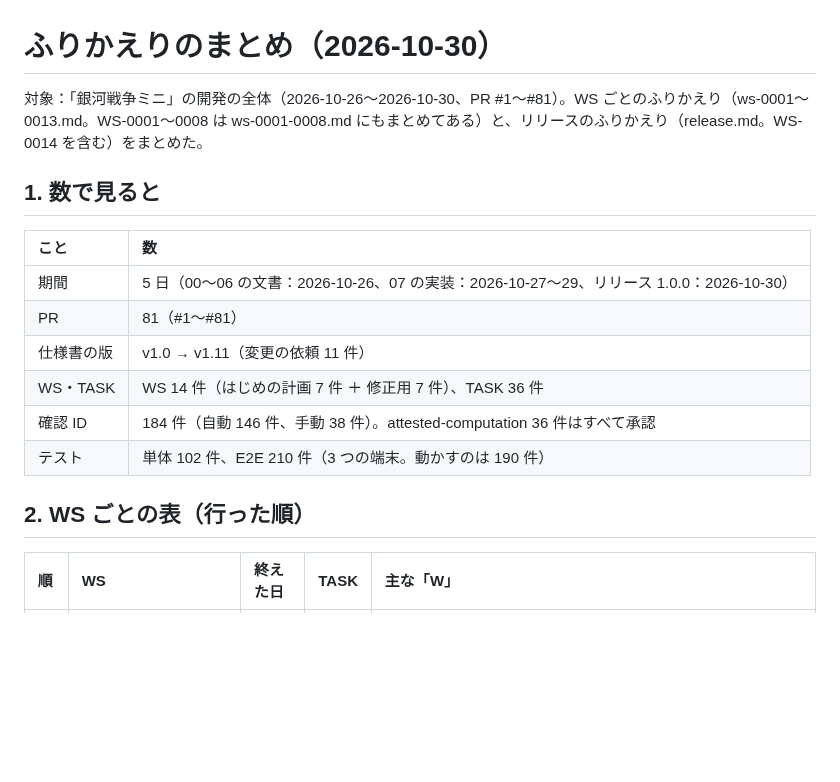
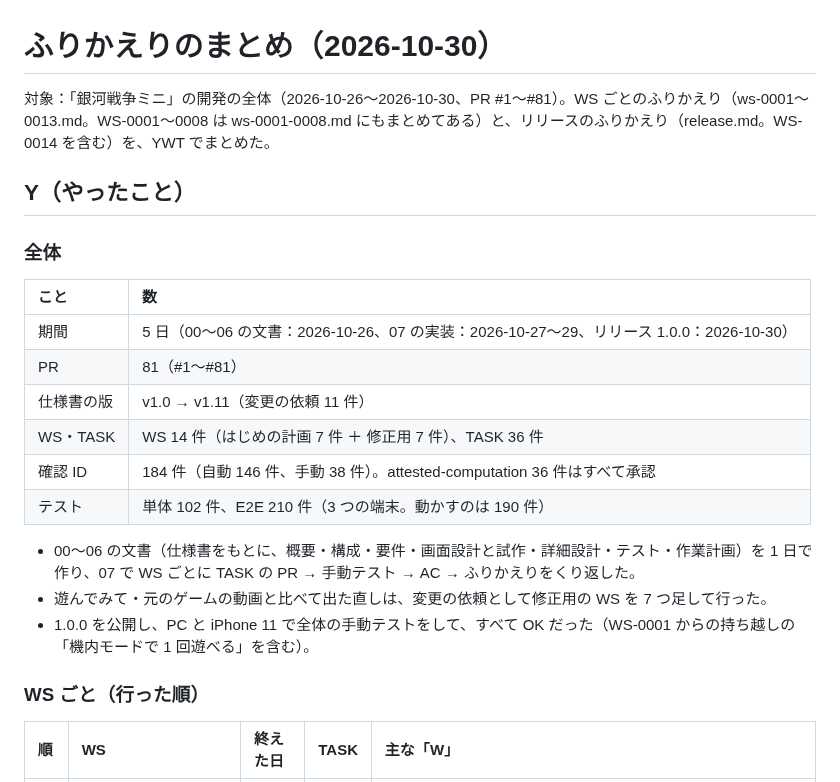
Before and after one commit to tsuku3dayo/mini-galaxywars-game, a Markdown page: doc/retrospectives/summary.md, the part around one of its changes. Rendered like a GitHub page; blank space fills up the shorter version.

```diff
--- a/doc/retrospectives/summary.md
+++ b/doc/retrospectives/summary.md
@@ -1,8 +1,10 @@
 # ふりかえりのまとめ（2026-10-30）
 
-対象：「銀河戦争ミニ」の開発の全体（2026-10-26〜2026-10-30、PR #1〜#81）。WS ごとのふりかえり（ws-0001〜0013.md。WS-0001〜0008 は ws-0001-0008.md にもまとめてある）と、リリースのふりかえり（release.md。WS-0014 を含む）をまとめた。
+対象：「銀河戦争ミニ」の開発の全体（2026-10-26〜2026-10-30、PR #1〜#81）。WS ごとのふりかえり（ws-0001〜0013.md。WS-0001〜0008 は ws-0001-0008.md にもまとめてある）と、リリースのふりかえり（release.md。WS-0014 を含む）を、YWT でまとめた。
 
-## 1. 数で見ると
+## Y（やったこと）
+
+### 全体
 
 | こと | 数 |
 | :--- | :--- |
@@ -13,7 +15,11 @@
 | 確認 ID | 184 件（自動 146 件、手動 38 件）。attested-computation 36 件はすべて承認 |
 | テスト | 単体 102 件、E2E 210 件（3 つの端末。動かすのは 190 件） |
 
-## 2. WS ごとの表（行った順）
+- 00〜06 の文書（仕様書をもとに、概要・構成・要件・画面設計と試作・詳細設計・テスト・作業計画）を 1 日で作り、07 で WS ごとに TASK の PR → 手動テスト → AC → ふりかえりをくり返した。
+- 遊んでみて・元のゲームの動画と比べて出た直しは、変更の依頼として修正用の WS を 7 つ足して行った。
+- 1.0.0 を公開し、PC と iPhone 11 で全体の手動テストをして、すべて OK だった（WS-0001 からの持ち越しの「機内モードで 1 回遊べる」を含む）。
+
+### WS ごと（行った順）
 
 | 順 | WS | 終えた日 | TASK | 主な「W」 |
 | :--- | :--- | :--- | :--- | :--- |
```
Also changed, not shown: other parts of doc/retrospectives/summary.md (+23 -21 lines).
